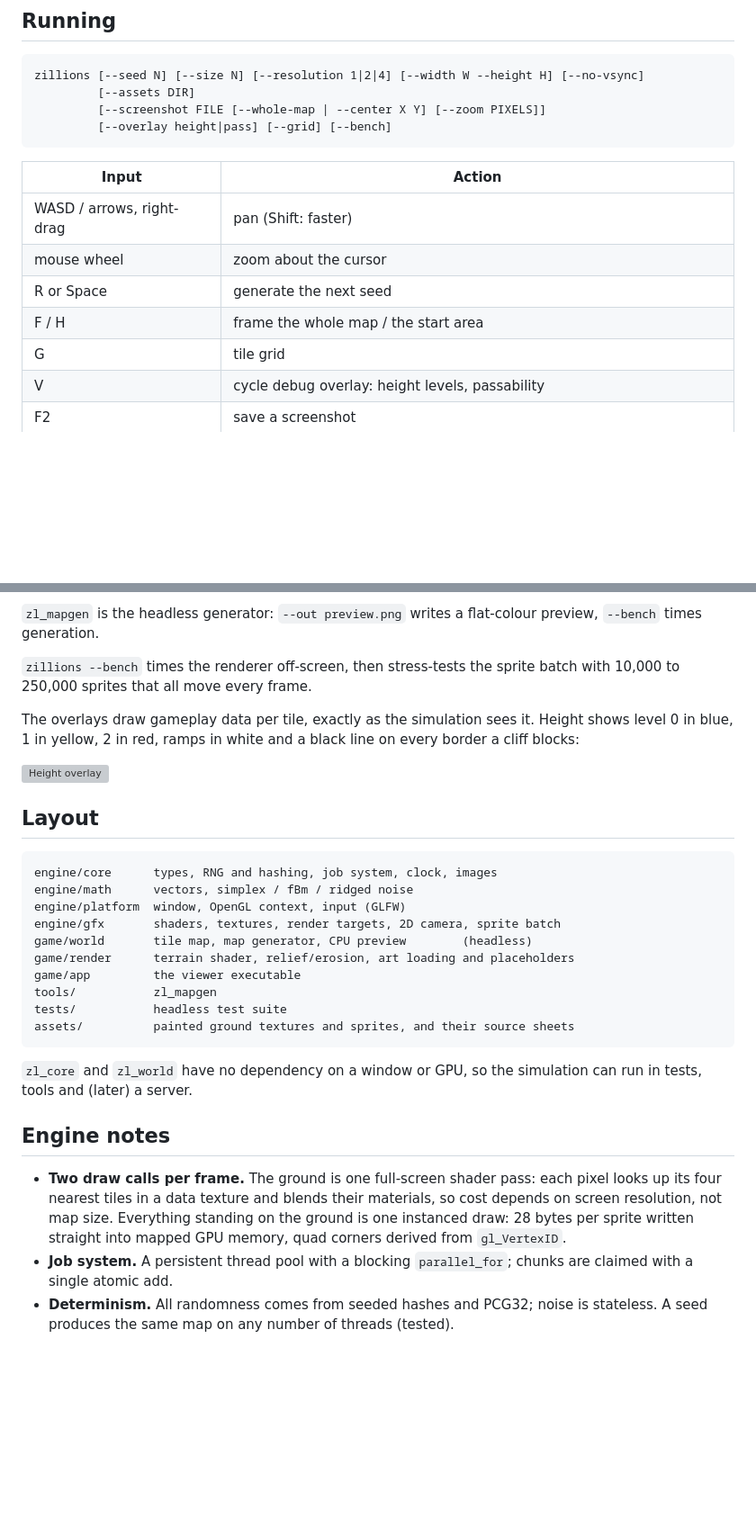
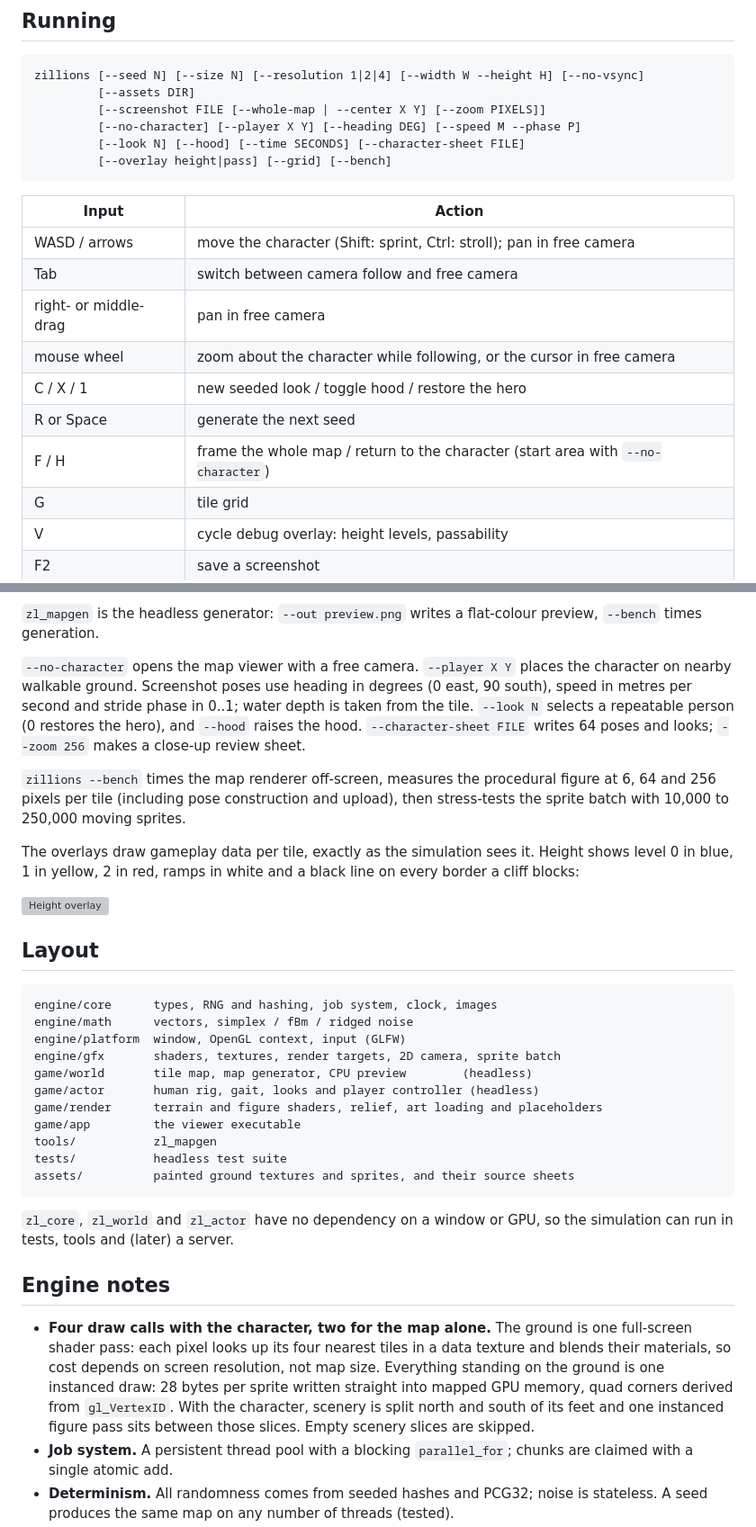
Before and after one commit to mariajunqueiramirandas-cpu/zillions, a Markdown page: README.md, 2 parts joined by grey strips. Shown at 90% size. Rendered like a GitHub page; blank space fills up the shorter version; grey boxes are pictures that could not be loaded.

Commit message:
Polish and verify the procedural character

````diff
--- a/README.md
+++ b/README.md
@@ -53,15 +68,20 @@ which need no windowing system or GPU.
 zillions [--seed N] [--size N] [--resolution 1|2|4] [--width W --height H] [--no-vsync]
          [--assets DIR]
          [--screenshot FILE [--whole-map | --center X Y] [--zoom PIXELS]]
+         [--no-character] [--player X Y] [--heading DEG] [--speed M --phase P]
+         [--look N] [--hood] [--time SECONDS] [--character-sheet FILE]
          [--overlay height|pass] [--grid] [--bench]
 ```
 
 | Input | Action |
 |---|---|
-| WASD / arrows, right-drag | pan (Shift: faster) |
-| mouse wheel | zoom about the cursor |
+| WASD / arrows | move the character (Shift: sprint, Ctrl: stroll); pan in free camera |
+| Tab | switch between camera follow and free camera |
+| right- or middle-drag | pan in free camera |
+| mouse wheel | zoom about the character while following, or the cursor in free camera |
+| C / X / 1 | new seeded look / toggle hood / restore the hero |
 | R or Space | generate the next seed |
-| F / H | frame the whole map / the start area |
+| F / H | frame the whole map / return to the character (start area with `--no-character`) |
 | G | tile grid |
 | V | cycle debug overlay: height levels, passability |
 | F2 | save a screenshot |
@@ -79,8 +99,16 @@ one group is incomplete; the log reports that group's fallback.
 `zl_mapgen` is the headless generator: `--out preview.png` writes a flat-colour
 preview, `--bench` times generation.
 
-`zillions --bench` times the renderer off-screen, then stress-tests the sprite
-batch with 10,000 to 250,000 sprites that all move every frame.
+`--no-character` opens the map viewer with a free camera. `--player X Y`
+places the character on nearby walkable ground. Screenshot poses use heading
+in degrees (0 east, 90 south), speed in metres per second and stride phase in
+0..1; water depth is taken from the tile. `--look N` selects a repeatable person
+(0 restores the hero), and `--hood` raises the hood. `--character-sheet FILE`
+writes 64 poses and looks; `--zoom 256` makes a close-up review sheet.
+
+`zillions --bench` times the map renderer off-screen, measures the procedural
+figure at 6, 64 and 256 pixels per tile (including pose construction and upload),
+then stress-tests the sprite batch with 10,000 to 250,000 moving sprites.
 
 The overlays draw gameplay data per tile, exactly as the simulation sees it.
 Height shows level 0 in blue, 1 in yellow, 2 in red, ramps in white and a black
@@ -96,23 +124,28 @@ engine/math      vectors, simplex / fBm / ridged noise
 engine/platform  window, OpenGL context, input (GLFW)
 engine/gfx       shaders, textures, render targets, 2D camera, sprite batch
 game/world       tile map, map generator, CPU preview        (headless)
-game/render      terrain shader, relief/erosion, art loading and placeholders
+game/actor       human rig, gait, looks and player controller (headless)
+game/render      terrain and figure shaders, relief, art loading and placeholders
 game/app         the viewer executable
 tools/           zl_mapgen
 tests/           headless test suite
 assets/          painted ground textures and sprites, and their source sheets
 ```
 
-`zl_core` and `zl_world` have no dependency on a window or GPU, so the
+`zl_core`, `zl_world` and `zl_actor` have no dependency on a window or GPU, so the
 simulation can run in tests, tools and (later) a server.
 
 ## Engine notes
 
-- **Two draw calls per frame.** The ground is one full-screen shader pass: each
-  pixel looks up its four nearest tiles in a data texture and blends their
-  materials, so cost depends on screen resolution, not map size. Everything
+- **Four draw calls with the character, two for the map alone.** The ground is
+  one full-screen shader pass: each pixel looks up its four nearest tiles in a
+  data texture and blends their materials, so cost depends on screen
+  resolution, not map size. Everything
   standing on the ground is one instanced draw: 28 bytes per sprite written
   straight into mapped GPU memory, quad corners derived from `gl_VertexID`.
+  With the character, scenery is split north and south of its feet and one
+  instanced figure pass sits between those slices. Empty scenery slices are
+  skipped.
 - **Job system.** A persistent thread pool with a blocking `parallel_for`;
   chunks are claimed with a single atomic add.
 - **Determinism.** All randomness comes from seeded hashes and PCG32; noise is
````
Also changed, not shown: other parts of README.md (+17 -2 lines), docs/TODO.md (+40 -46 lines), docs/character.md (added, +125 -0 lines), docs/design.md (+1 -0 lines), docs/character/in-scene.jpg (added), 8 other files.
